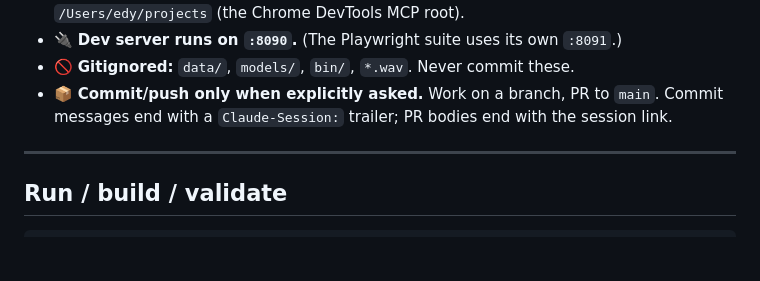
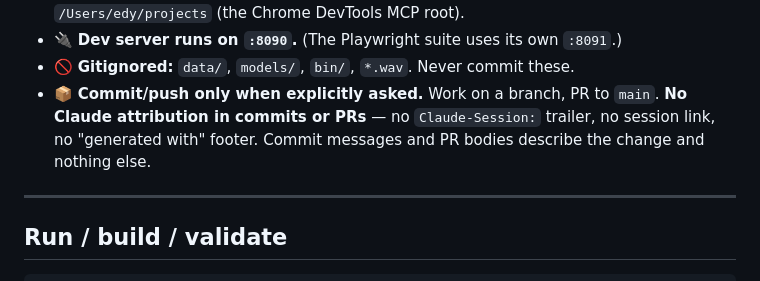
Before and after one commit to geeksilva97/voice-survey-agent, a Markdown page: CLAUDE.md, the part around the change. Drawn GitHub-style; blank space fills up the shorter version.

Commit message:
Drop Claude attribution from commits and PRs
The convention required a Claude-Session: trailer on every commit and a
session link at the end of every PR body. Both are noise in the repo's
history: they say who typed the change rather than what it does, and the link
points somewhere no future reader can open.

Commit messages and PR bodies now describe the change and nothing else.

Applies from here on. It does not touch e4875cf or PR #7, which already
carry the old footers and are merged; cleaning those would mean rewriting
pushed history on main.

```diff
--- a/CLAUDE.md
+++ b/CLAUDE.md
@@ -39,8 +39,9 @@ the full reasoning and `docs/ARCHITECTURE.md §4` for the implementation.
 - 🔌 **Dev server runs on `:8090`.** (The Playwright suite uses its own `:8091`.)
 - 🚫 **Gitignored:** `data/`, `models/`, `bin/`, `*.wav`. Never commit these.
 - 📦 **Commit/push only when explicitly asked.** Work on a branch, PR to `main`.
-  Commit messages end with a `Claude-Session:` trailer; PR bodies end with the
-  session link.
+  **No Claude attribution in commits or PRs** — no `Claude-Session:` trailer, no
+  session link, no "generated with" footer. Commit messages and PR bodies describe
+  the change and nothing else.
 
 ---
 
```
